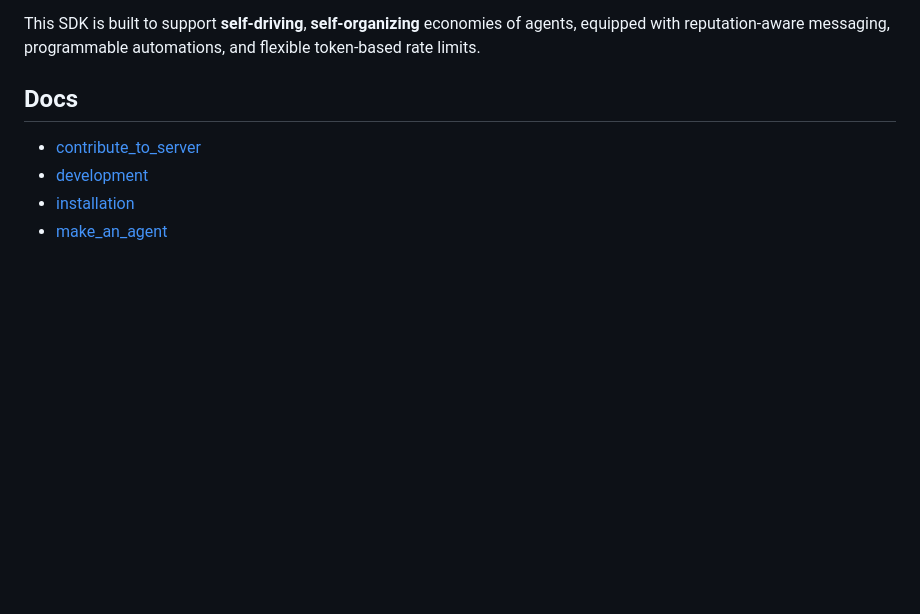
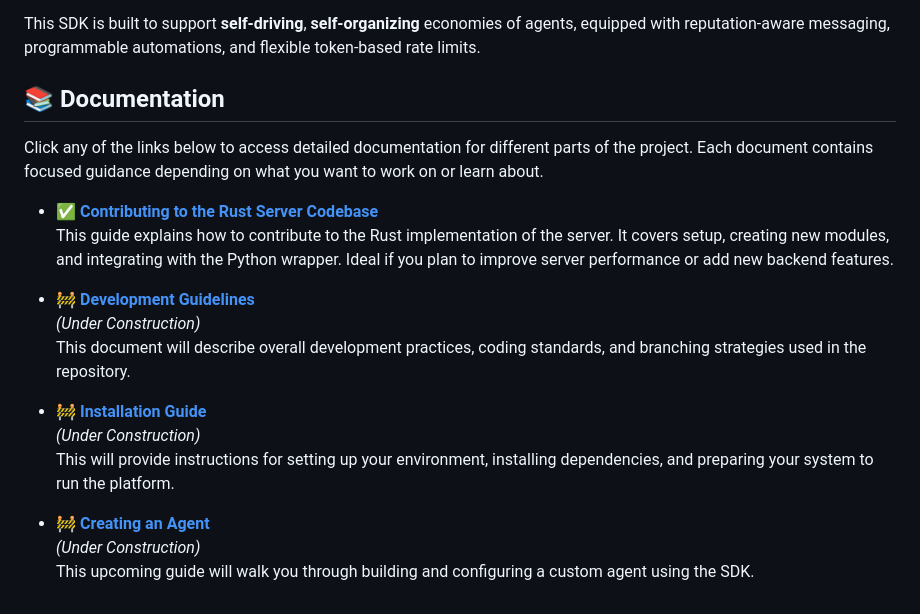
Before and after one commit to Summoner-Network/summoner-core, a Markdown page: README.md, the part around the change. Drawn GitHub-style; blank space fills up the shorter version.

```diff
--- a/README.md
+++ b/README.md
@@ -8,9 +8,21 @@
 
 This SDK is built to support **self-driving**, **self-organizing** economies of agents, equipped with reputation-aware messaging, programmable automations, and flexible token-based rate limits.
 
-## Docs
+## 📚 Documentation
 
-- [contribute_to_server](docs/doc_contribute_to_server.md)
-- [development](docs/doc_development.md)
-- [installation](docs/doc_installation.md)
-- [make_an_agent](docs/doc_make_an_agent.md)
+Click any of the links below to access detailed documentation for different parts of the project. Each document contains focused guidance depending on what you want to work on or learn about.
+
+- ✅ **[Contributing to the Rust Server Codebase](docs/doc_contribute_to_server.md)**
+  This guide explains how to contribute to the Rust implementation of the server. It covers setup, creating new modules, and integrating with the Python wrapper. Ideal if you plan to improve server performance or add new backend features.
+
+- 🚧 **[Development Guidelines](docs/doc_development.md)**
+  *(Under Construction)*
+  This document will describe overall development practices, coding standards, and branching strategies used in the repository.
+
+- 🚧 **[Installation Guide](docs/doc_installation.md)**
+  *(Under Construction)*
+  This will provide instructions for setting up your environment, installing dependencies, and preparing your system to run the platform.
+
+- 🚧 **[Creating an Agent](docs/doc_make_an_agent.md)**
+  *(Under Construction)*
+  This upcoming guide will walk you through building and configuring a custom agent using the SDK.
```
Also changed, not shown: docs/doc_contribute_to_server.md (+144 -34 lines), img/protocol_v2.png (added), 3 other files.
